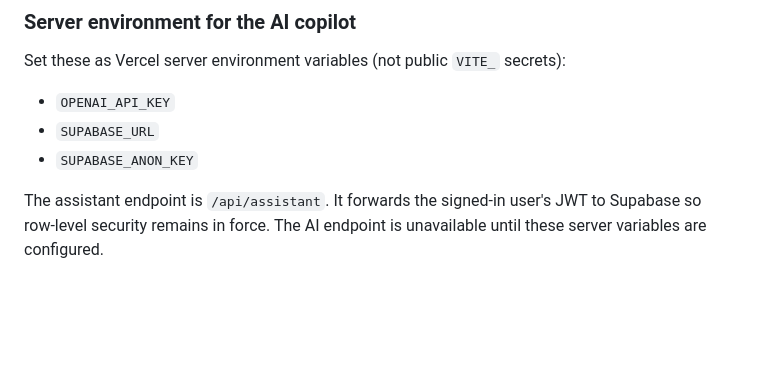
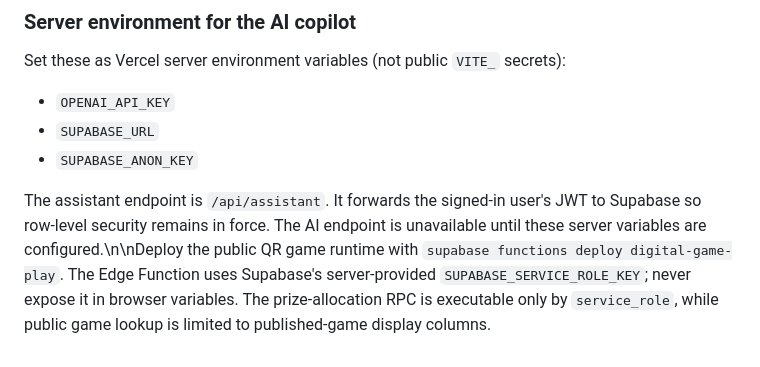
Before and after one commit to abdelhamidanachad-wq/smollan-activations-hub, a Markdown page: README.md, the part around the change. GitHub-like rendering; blank space fills up the shorter version.

Commit message:
Document secure QR game Edge Function deployment

```diff
--- a/README.md
+++ b/README.md
@@ -74,4 +74,4 @@ Set these as Vercel server environment variables (not public `VITE_` secrets):
 - `SUPABASE_URL`
 - `SUPABASE_ANON_KEY`
 
-The assistant endpoint is `/api/assistant`. It forwards the signed-in user's JWT to Supabase so row-level security remains in force. The AI endpoint is unavailable until these server variables are configured.
+The assistant endpoint is `/api/assistant`. It forwards the signed-in user's JWT to Supabase so row-level security remains in force. The AI endpoint is unavailable until these server variables are configured.\n\nDeploy the public QR game runtime with `supabase functions deploy digital-game-play`. The Edge Function uses Supabase's server-provided `SUPABASE_SERVICE_ROLE_KEY`; never expose it in browser variables. The prize-allocation RPC is executable only by `service_role`, while public game lookup is limited to published-game display columns.
```
